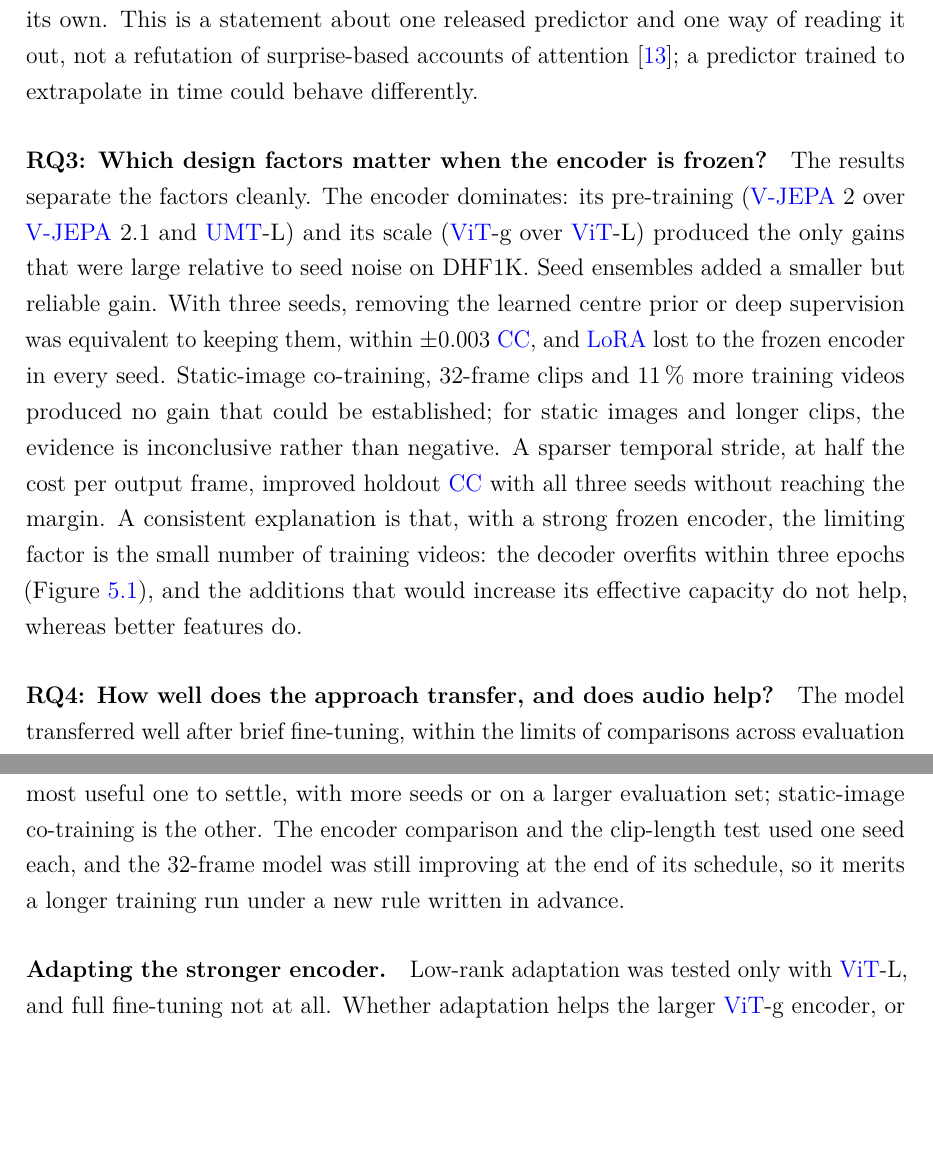
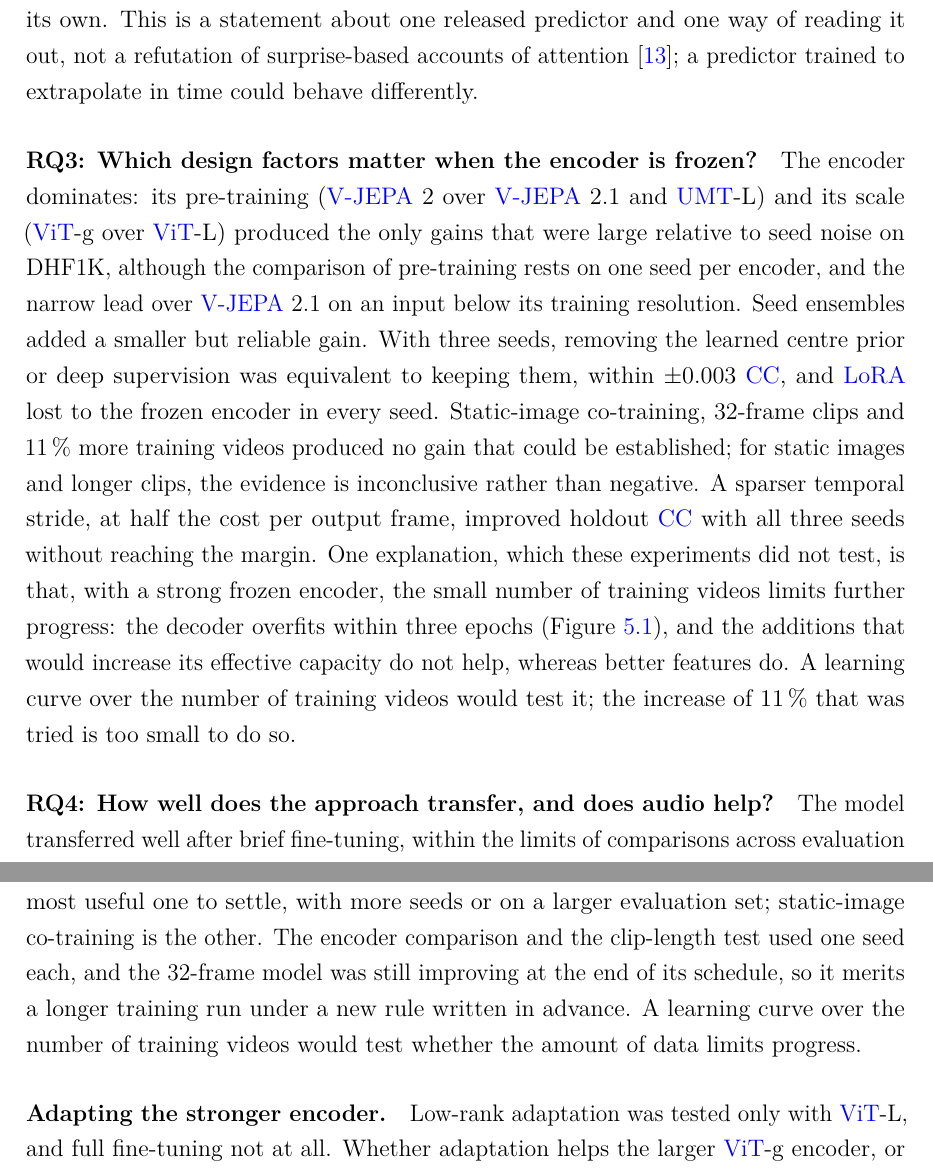
Before and after one commit to michael-099/SURGE, a LaTeX thesis (Paper/msc-thesis/main.tex, which reads Paper/msc-thesis/chapters/05-experiments.tex, Paper/msc-thesis/chapters/06-conclusion.tex): two parts of pages 73 and 78 of 101, joined at a grey line, cut so that both start at the same text, the shorter picture padded with empty space. Compiled offline with pdfLaTeX.

Commit message:
Thesis: RQ3 wording follows the review (hypothesis, G1 caveat)
The RQ3 discussion no longer says the results "separate the factors cleanly";
it notes that the pre-training comparison rests on one seed per encoder and
presents the data-limitation explanation as an untested hypothesis, with the
learning curve as the test (also in Ch6 RQ3 and future work).

Co-Authored-By: Claude Opus 5.5 <noreply@anthropic.com>
Claude-Session: https://claude.ai/code/session_01JWWdkuAdptoW41KYDZpAGt

```diff
--- a/Paper/msc-thesis/chapters/05-experiments.tex
+++ b/Paper/msc-thesis/chapters/05-experiments.tex
@@ -877,21 +877,23 @@ attention~\cite{itti2009bayesian}; a predictor trained to extrapolate in time
 could behave differently.
 
 \paragraph{RQ3: Which design factors matter when the encoder is frozen?} The
-results separate the factors cleanly. The encoder dominates: its pre-training
-(\acrshort{V-JEPA}~2 over \acrshort{V-JEPA}~2.1 and \acrshort{UMT}-L) and its scale (\acrshort{ViT}-g over \acrshort{ViT}-L) produced
-the only gains that were large relative to seed noise on DHF1K. Seed ensembles
-added a smaller but reliable gain. With three seeds, removing the learned
+encoder dominates: its pre-training (\acrshort{V-JEPA}~2 over \acrshort{V-JEPA}~2.1 and \acrshort{UMT}-L) and its
+scale (\acrshort{ViT}-g over \acrshort{ViT}-L) produced the only gains that were large relative to
+seed noise on DHF1K, although the comparison of pre-training rests on one seed
+per encoder, and the narrow lead over \acrshort{V-JEPA}~2.1 on an input below its training
+resolution. Seed ensembles added a smaller but reliable gain. With three seeds, removing the learned
 centre prior or deep supervision was equivalent to keeping them, within
 $\pm0.003$ \acrshort{CC}, and \acrshort{LoRA} lost to the frozen encoder in every seed. Static-image
 co-training, 32-frame clips and 11\,\% more training videos produced no gain
 that could be established; for static images and longer clips, the evidence is
 inconclusive rather than negative. A sparser temporal stride, at half the cost
 per output frame, improved holdout \acrshort{CC} with all three seeds without reaching
-the margin. A consistent
-explanation is that, with a strong frozen encoder, the limiting factor is the
-small number of training videos: the decoder overfits within three epochs
-(\cref{fig:g1}), and the additions that would increase its effective capacity
-do not help, whereas better features do.
+the margin. One explanation, which these experiments did not test, is that,
+with a strong frozen encoder, the small number of training videos limits
+further progress: the decoder overfits within three epochs (\cref{fig:g1}), and
+the additions that would increase its effective capacity do not help, whereas
+better features do. A learning curve over the number of training videos would
+test it; the increase of 11\,\% that was tried is too small to do so.
 
 \paragraph{RQ4: How well does the approach transfer, and does audio help?} The
 model transferred well after brief fine-tuning, within the limits of comparisons
--- a/Paper/msc-thesis/chapters/06-conclusion.tex
+++ b/Paper/msc-thesis/chapters/06-conclusion.tex
@@ -115,7 +116,8 @@ reaching the margin, and is the most useful one to settle, with more seeds or on
 a larger evaluation set; static-image co-training is the other. The encoder
 comparison and the clip-length test used one seed each, and the 32-frame model
 was still improving at the end of its schedule, so it merits a longer training
-run under a new rule written in advance.
+run under a new rule written in advance. A learning curve over the number of
+training videos would test whether the amount of data limits progress.
 
 \paragraph{Adapting the stronger encoder.} Low-rank adaptation was tested only
 with \acrshort{ViT}-L, and full fine-tuning not at all. Whether adaptation helps the larger
```
Also changed, not shown: Paper/msc-thesis/main.pdf, Paper/msc-thesis/chapters/06-conclusion.tex (5 more changed lines).
